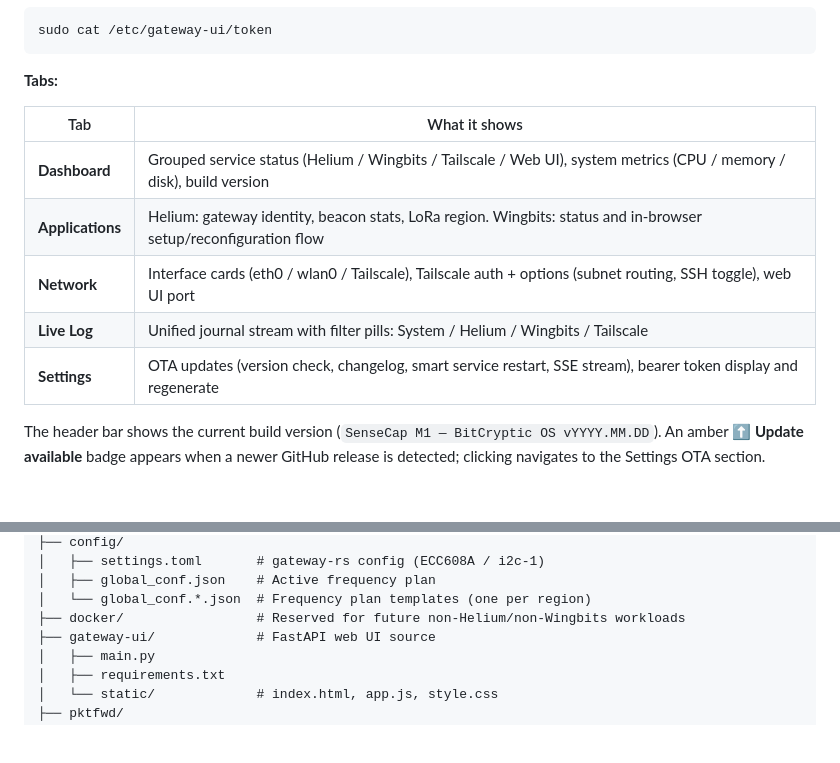
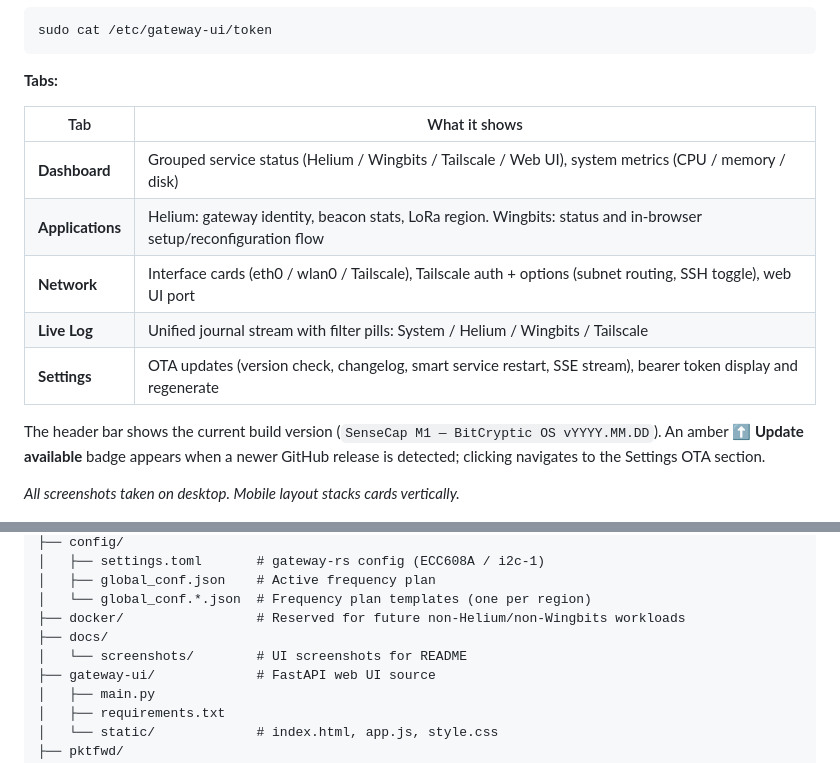
Before and after one commit to bitcryptic-gw/sensecap-m1-gateway, a Markdown page: README.md, 2 parts joined by grey strips. Drawn GitHub-style; blank space fills up the shorter version.

Commit message:
docs: remove stale build version ref, add screenshot caption, add docs/ to layout tree

```diff
--- a/README.md
+++ b/README.md
@@ -81,13 +81,15 @@ sudo cat /etc/gateway-ui/token
 
 | Tab | What it shows |
 |-----|---------------|
-| **Dashboard** | Grouped service status (Helium / Wingbits / Tailscale / Web UI), system metrics (CPU / memory / disk), build version |
+| **Dashboard** | Grouped service status (Helium / Wingbits / Tailscale / Web UI), system metrics (CPU / memory / disk) |
 | **Applications** | Helium: gateway identity, beacon stats, LoRa region. Wingbits: status and in-browser setup/reconfiguration flow |
 | **Network** | Interface cards (eth0 / wlan0 / Tailscale), Tailscale auth + options (subnet routing, SSH toggle), web UI port |
 | **Live Log** | Unified journal stream with filter pills: System / Helium / Wingbits / Tailscale |
 | **Settings** | OTA updates (version check, changelog, smart service restart, SSE stream), bearer token display and regenerate |
 
 The header bar shows the current build version (`SenseCap M1 — BitCryptic OS vYYYY.MM.DD`). An amber **⬆ Update available** badge appears when a newer GitHub release is detected; clicking navigates to the Settings OTA section.
+
+*All screenshots taken on desktop. Mobile layout stacks cards vertically.*
 
 ![Dashboard](docs/screenshots/dashboard.png)
 ![Applications](docs/screenshots/applications.png)
@@ -243,6 +245,8 @@ sudo ln -sf /opt/gateway/scripts/reset_lgw.sh /opt/gateway/pktfwd/reset_lgw.sh
 │   ├── global_conf.json    # Active frequency plan
 │   └── global_conf.*.json  # Frequency plan templates (one per region)
 ├── docker/                 # Reserved for future non-Helium/non-Wingbits workloads
+├── docs/
+│   └── screenshots/        # UI screenshots for README
 ├── gateway-ui/             # FastAPI web UI source
 │   ├── main.py
 │   ├── requirements.txt
```
